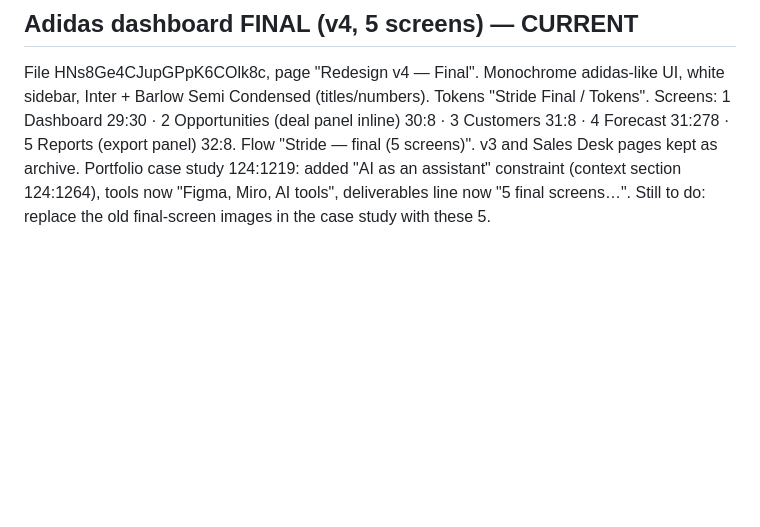
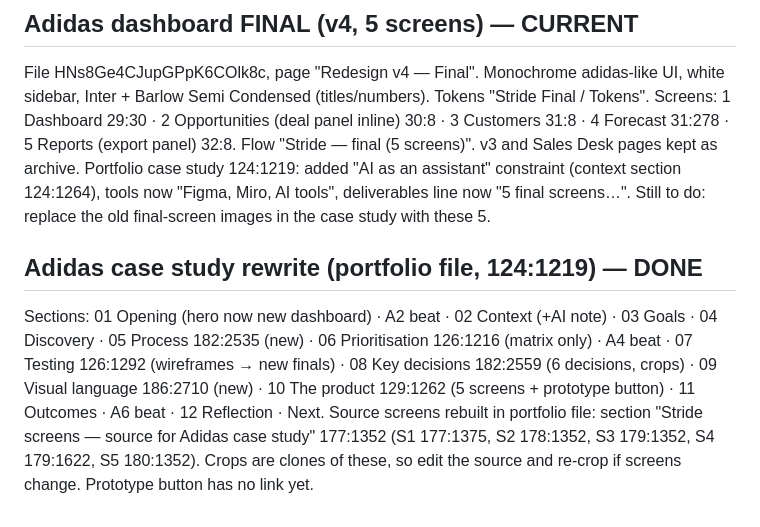
Before and after one commit to anupindikarthik529-prog/Portfolio, a Markdown page: HANDOVER.md, the part around the change. Rendered like a GitHub page; blank space fills up the shorter version.

Commit message:
Handover: Adidas case study rewrite map
Co-Authored-By: Claude Opus 5.5 <noreply@anthropic.com>
Claude-Session: https://claude.ai/code/session_01JfDsrrcrD6ejfMG7kQkm1T

```diff
--- a/HANDOVER.md
+++ b/HANDOVER.md
@@ -181,3 +181,10 @@ Tokens "Stride Final / Tokens". Screens: 1 Dashboard 29:30 · 2 Opportunities (d
 Flow "Stride — final (5 screens)". v3 and Sales Desk pages kept as archive.
 Portfolio case study 124:1219: added "AI as an assistant" constraint (context section 124:1264), tools now "Figma, Miro, AI tools",
 deliverables line now "5 final screens…". Still to do: replace the old final-screen images in the case study with these 5.
+
+## Adidas case study rewrite (portfolio file, 124:1219) — DONE
+Sections: 01 Opening (hero now new dashboard) · A2 beat · 02 Context (+AI note) · 03 Goals · 04 Discovery · 05 Process 182:2535 (new) ·
+06 Prioritisation 126:1216 (matrix only) · A4 beat · 07 Testing 126:1292 (wireframes → new finals) · 08 Key decisions 182:2559 (6 decisions, crops) ·
+09 Visual language 186:2710 (new) · 10 The product 129:1262 (5 screens + prototype button) · 11 Outcomes · A6 beat · 12 Reflection · Next.
+Source screens rebuilt in portfolio file: section "Stride screens — source for Adidas case study" 177:1352 (S1 177:1375, S2 178:1352, S3 179:1352, S4 179:1622, S5 180:1352).
+Crops are clones of these, so edit the source and re-crop if screens change. Prototype button has no link yet.
```
